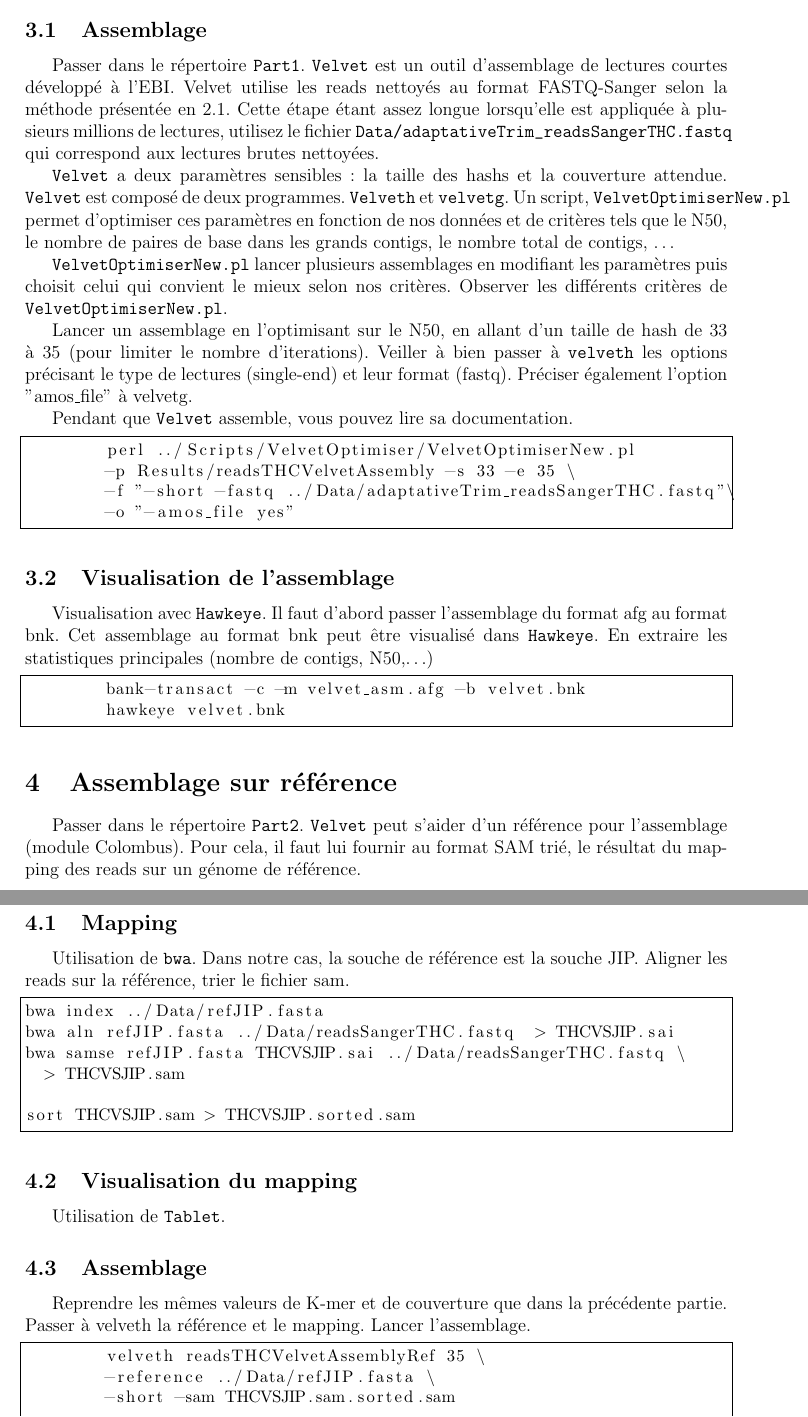
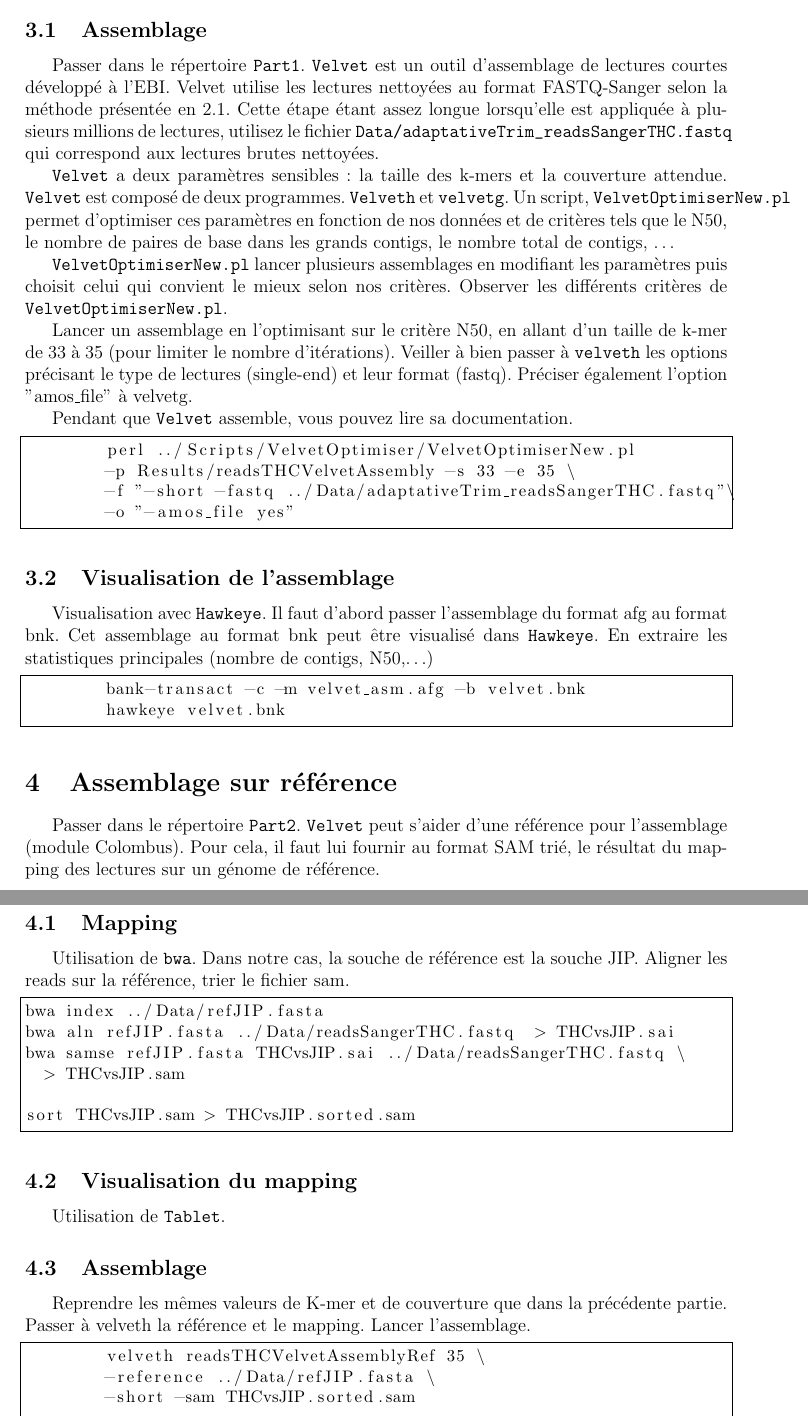
Before and after one commit to vloux/NGS, a LaTeX document (TPNGS.tex): two parts of pages 3 and 4 of 5, joined at a grey line, cut so that both start at the same text. Compiled offline with pdfLaTeX.

Commit message:
Draft 1 corrction 3

```diff
--- a/TPNGS.tex
+++ b/TPNGS.tex
@@ -135,15 +136,15 @@
 \section{Assemblage de Novo}
 \label{sec:assd}
 \subsection{Assemblage}
-Passer dans le répertoire \verb=Part1=. \verb=Velvet= est un outil d'assemblage de lectures courtes développé à l'EBI. Velvet utilise les reads nettoyés au format FASTQ-Sanger selon la méthode présentée en \ref{sec:fastq}. Cette étape étant assez longue lorsqu'elle est appliquée à plusieurs millions de lectures, utilisez le fichier \verb=Data/adaptativeTrim_readsSangerTHC.fastq= qui correspond aux lectures brutes nettoyées.
+Passer dans le répertoire \verb=Part1=. \verb=Velvet= est un outil d'assemblage de lectures courtes développé à l'EBI. Velvet utilise les lectures nettoyées au format FASTQ-Sanger selon la méthode présentée en \ref{sec:fastq}. Cette étape étant assez longue lorsqu'elle est appliquée à plusieurs millions de lectures, utilisez le fichier \verb=Data/adaptativeTrim_readsSangerTHC.fastq= qui correspond aux lectures brutes nettoyées.
 
-\verb=Velvet= a deux paramètres sensibles : la taille des hashs et la couverture attendue. \verb=Velvet= est composé de deux programmes. \verb=Velveth= et \verb=velvetg=.
+\verb=Velvet= a deux paramètres sensibles : la taille des k-mers et la couverture attendue. \verb=Velvet= est composé de deux programmes. \verb=Velveth= et \verb=velvetg=.
 Un script, \verb=VelvetOptimiserNew.pl= permet d'optimiser ces paramètres en fonction de nos données et de critères tels que le N50, le nombre de paires de base dans les grands contigs, le nombre total de contigs, \ldots
 
 \verb=VelvetOptimiserNew.pl= lancer plusieurs assemblages en modifiant les paramètres puis choisit celui qui convient le mieux selon nos critères.
 Observer les différents critères de \verb=VelvetOptimiserNew.pl=.
 
-Lancer un assemblage en l'optimisant sur le N50, en allant d'un taille de hash de 33 à 35 (pour limiter le nombre d'iterations). Veiller à bien passer à \verb=velveth= les options précisant le type de lectures (single-end) et leur format (fastq). Préciser également l'option "amos\_file" à velvetg.
+Lancer un assemblage en l'optimisant sur le critère N50, en allant d'un taille de k-mer de 33 à 35 (pour limiter le nombre d'itérations). Veiller à bien passer à \verb=velveth= les options précisant le type de lectures (single-end) et leur format (fastq). Préciser également l'option "amos\_file" à velvetg.
 
 Pendant que \verb=Velvet= assemble, vous pouvez lire sa documentation.
 
@@ -168,7 +169,7 @@
 \section{Assemblage sur référence}
 \label{sec:assr}
 
-Passer dans le répertoire \verb=Part2=. \verb=Velvet= peut s'aider d'un référence pour l'assemblage (module Colombus). Pour cela, il faut lui fournir au format SAM trié, le résultat du mapping des reads sur un génome de référence.
+Passer dans le répertoire \verb=Part2=. \verb=Velvet= peut s'aider d'une référence pour l'assemblage (module Colombus). Pour cela, il faut lui fournir au format SAM trié, le résultat du mapping des lectures sur un génome de référence.
 
 \subsection{Mapping}
 Utilisation de \verb=bwa=. Dans notre cas, la souche de référence est la souche JIP. Aligner les reads sur la référence, trier le fichier sam.
@@ -176,11 +177,11 @@
 
 \begin{lstlisting}
 bwa index ../Data/refJIP.fasta
-bwa aln refJIP.fasta ../Data/readsSangerTHC.fastq  > THCVSJIP.sai
-bwa samse refJIP.fasta THCVSJIP.sai ../Data/readsSangerTHC.fastq \
-  > THCVSJIP.sam
+bwa aln refJIP.fasta ../Data/readsSangerTHC.fastq  > THCvsJIP.sai
+bwa samse refJIP.fasta THCvsJIP.sai ../Data/readsSangerTHC.fastq \
+  > THCvsJIP.sam
 
-sort THCVSJIP.sam > THCVSJIP.sorted.sam
+sort THCvsJIP.sam > THCvsJIP.sorted.sam
 
 \end{lstlisting}
 \subsection{Visualisation du mapping}
@@ -192,7 +193,7 @@
 \begin{lstlisting}
 	velveth readsTHCVelvetAssemblyRef 35 \
 	-reference ../Data/refJIP.fasta \
-	-short -sam THCVSJIP.sam.sorted.sam
+	-short -sam THCvsJIP.sorted.sam
 
 	velvetg readsTHCVelvetAssemblyRef -amos_file yes \
 	-exp_cov 31 -cov_cutoff 4.8
```
Also changed, not shown: TPNGS.tex (9 more changed lines).
